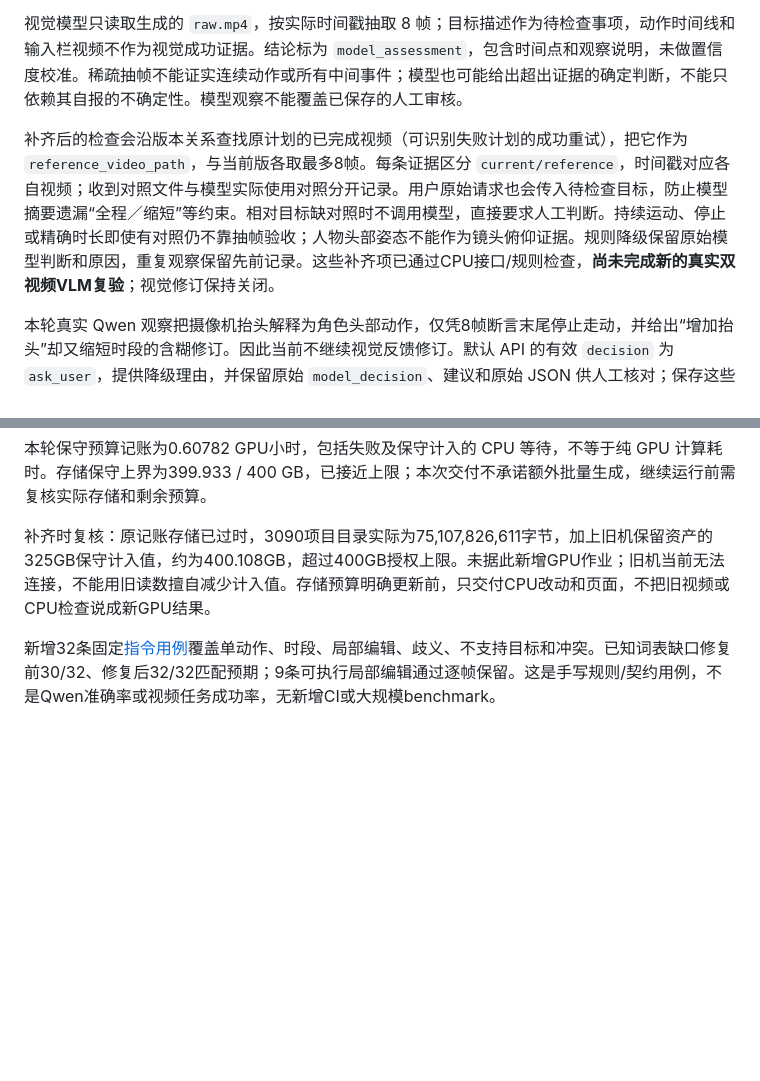
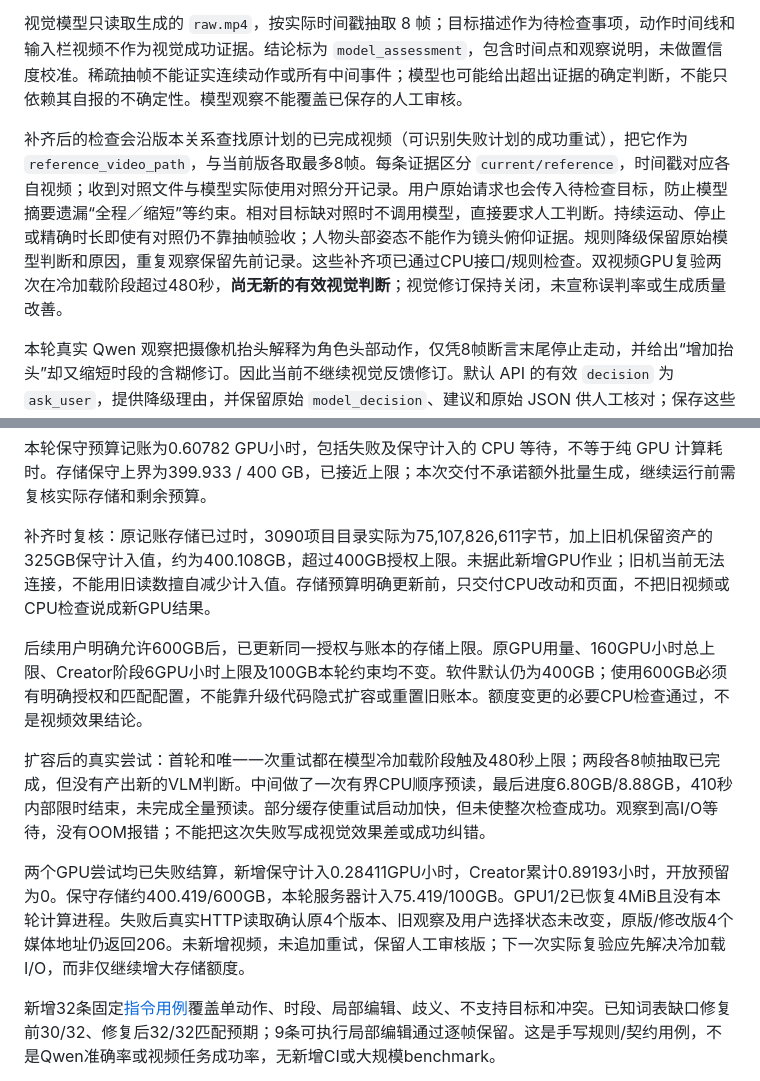
Before and after one commit to HuanYn/InteractWorld, a Markdown page: docs/creator.md, 2 parts joined by grey strips. Rendered like a GitHub page; blank space fills up the shorter version.

```diff
--- a/docs/creator.md
+++ b/docs/creator.md
@@ -73,7 +73,7 @@ python scripts/creator_delivery.py --url http://127.0.0.1:8881 \
 
 视觉模型只读取生成的 `raw.mp4`，按实际时间戳抽取 8 帧；目标描述作为待检查事项，动作时间线和输入栏视频不作为视觉成功证据。结论标为 `model_assessment`，包含时间点和观察说明，未做置信度校准。稀疏抽帧不能证实连续动作或所有中间事件；模型也可能给出超出证据的确定判断，不能只依赖其自报的不确定性。模型观察不能覆盖已保存的人工审核。
 
-补齐后的检查会沿版本关系查找原计划的已完成视频（可识别失败计划的成功重试），把它作为 `reference_video_path`，与当前版各取最多8帧。每条证据区分 `current/reference`，时间戳对应各自视频；收到对照文件与模型实际使用对照分开记录。用户原始请求也会传入待检查目标，防止模型摘要遗漏“全程／缩短”等约束。相对目标缺对照时不调用模型，直接要求人工判断。持续运动、停止或精确时长即使有对照仍不靠抽帧验收；人物头部姿态不能作为镜头俯仰证据。规则降级保留原始模型判断和原因，重复观察保留先前记录。这些补齐项已通过CPU接口/规则检查，**尚未完成新的真实双视频VLM复验**；视觉修订保持关闭。
+补齐后的检查会沿版本关系查找原计划的已完成视频（可识别失败计划的成功重试），把它作为 `reference_video_path`，与当前版各取最多8帧。每条证据区分 `current/reference`，时间戳对应各自视频；收到对照文件与模型实际使用对照分开记录。用户原始请求也会传入待检查目标，防止模型摘要遗漏“全程／缩短”等约束。相对目标缺对照时不调用模型，直接要求人工判断。持续运动、停止或精确时长即使有对照仍不靠抽帧验收；人物头部姿态不能作为镜头俯仰证据。规则降级保留原始模型判断和原因，重复观察保留先前记录。这些补齐项已通过CPU接口/规则检查。双视频GPU复验两次在冷加载阶段超过480秒，**尚无新的有效视觉判断**；视觉修订保持关闭，未宣称误判率或生成质量改善。
 
 本轮真实 Qwen 观察把摄像机抬头解释为角色头部动作，仅凭8帧断言末尾停止走动，并给出“增加抬头”却又缩短时段的含糊修订。因此当前不继续视觉反馈修订。默认 API 的有效 `decision` 为 `ask_user`，提供降级理由，并保留原始 `model_decision`、建议和原始 JSON 供人工核对；保存这些内容不表示采纳模型判断。人工评价未填写，不能据此宣称修改版更好。
 
@@ -115,6 +115,12 @@ Creator 页面已通过模拟 API 下的本机无头浏览器检查：编排与
 
 补齐时复核：原记账存储已过时，3090项目目录实际为75,107,826,611字节，加上旧机保留资产的325GB保守计入值，约为400.108GB，超过400GB授权上限。未据此新增GPU作业；旧机当前无法连接，不能用旧读数擅自减少计入值。存储预算明确更新前，只交付CPU改动和页面，不把旧视频或CPU检查说成新GPU结果。
 
+后续用户明确允许600GB后，已更新同一授权与账本的存储上限。原GPU用量、160GPU小时总上限、Creator阶段6GPU小时上限及100GB本轮约束均不变。软件默认仍为400GB；使用600GB必须有明确授权和匹配配置，不能靠升级代码隐式扩容或重置旧账本。额度变更的必要CPU检查通过，不是视频效果结论。
+
+扩容后的真实尝试：首轮和唯一一次重试都在模型冷加载阶段触及480秒上限；两段各8帧抽取已完成，但没有产出新的VLM判断。中间做了一次有界CPU顺序预读，最后进度6.80GB/8.88GB，410秒内部限时结束，未完成全量预读。部分缓存使重试启动加快，但未使整次检查成功。观察到高I/O等待，没有OOM报错；不能把这次失败写成视觉效果差或成功纠错。
+
+两个GPU尝试均已失败结算，新增保守计入0.28411GPU小时，Creator累计0.89193小时，开放预留为0。保守存储约400.419/600GB，本轮服务器计入75.419/100GB。GPU1/2已恢复4MiB且没有本轮计算进程。失败后真实HTTP读取确认原4个版本、旧观察及用户选择状态未改变，原版/修改版4个媒体地址仍返回206。未新增视频，未追加重试，保留人工审核版；下一次实际复验应先解决冷加载I/O，而非仅继续增大存储额度。
+
 新增32条固定[指令用例](creator-cases.md)覆盖单动作、时段、局部编辑、歧义、不支持目标和冲突。已知词表缺口修复前30/32、修复后32/32匹配预期；9条可执行局部编辑通过逐帧保留。这是手写规则/契约用例，不是Qwen准确率或视频任务成功率，无新增CI或大规模benchmark。
 
 本轮操作材料位于工作区 `reports/interactworld-creator-20260925/`，离线对照页为其下 `demo/index.html`。其中 `scripted-edit-run-v2.json` 保留真实计划及局部编辑响应，也保留当次客户端连接中断；它本身不是视频成功验收报告。生成、恢复和观察的依据为服务端数据盘 `creator-runtime` 中的实际运行报告、会话 JSON、`jobs/<job_id>/` 下的原视频及日志。引用结果时需对应实际任务 ID 和记录，不将原 worker 的失败改写为首次执行成功。私人部署、授权和完整运行材料不随公开源码分发。
```
Also changed, not shown: README.md (+1 -1 lines), docs/creator-interview.md (+1 -1 lines).
